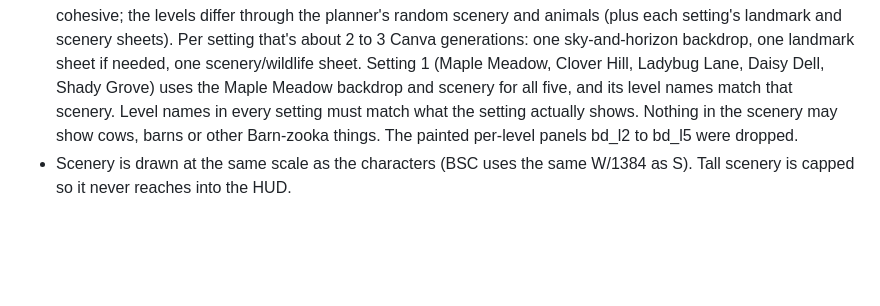
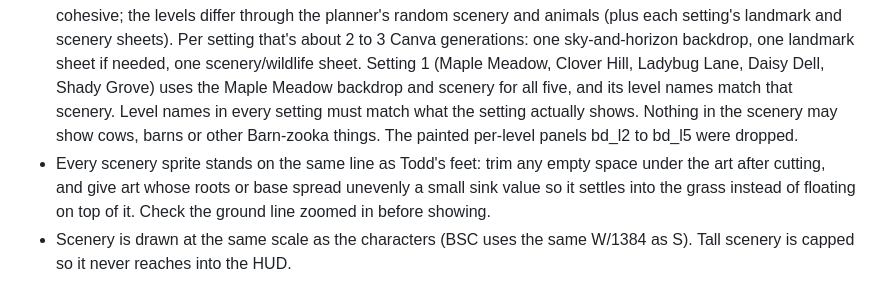
Before and after one commit to geaux-eth/bonkd, a Markdown page: CLAUDE.md, the part around the change. Rendered like a GitHub page; blank space fills up the shorter version.

Commit message:
Notes: scenery stands on Todd's foot line
Co-Authored-By: Claude Opus 5.5 <noreply@anthropic.com>
Claude-Session: https://claude.ai/code/session_01NDBJmcbYFiJ1gxUH7zc9c1

```diff
--- a/CLAUDE.md
+++ b/CLAUDE.md
@@ -117,4 +117,5 @@
   The U-Pick berry bush belongs to the picnic only (a story prop, too busy for gameplay).
 - Each setting must feel clearly different from the others, not a variation of the meadow: its own world filling the backdrop (the forest is deep woods with trunks and canopy, not a meadow with a tree line) and its own ground strip (meadow: orange-brown dirt; forest: dark brown earth with pine needles under moss). Never carry the meadow's dirt path into another setting.
 - The 30 levels are six settings of five levels. Every level in a setting shares ONE backdrop, so the game stays cohesive; the levels differ through the planner's random scenery and animals (plus each setting's landmark and scenery sheets). Per setting that's about 2 to 3 Canva generations: one sky-and-horizon backdrop, one landmark sheet if needed, one scenery/wildlife sheet. Setting 1 (Maple Meadow, Clover Hill, Ladybug Lane, Daisy Dell, Shady Grove) uses the Maple Meadow backdrop and scenery for all five, and its level names match that scenery. Level names in every setting must match what the setting actually shows. Nothing in the scenery may show cows, barns or other Barn-zooka things. The painted per-level panels bd_l2 to bd_l5 were dropped.
+- Every scenery sprite stands on the same line as Todd's feet: trim any empty space under the art after cutting, and give art whose roots or base spread unevenly a small sink value so it settles into the grass instead of floating on top of it. Check the ground line zoomed in before showing.
 - Scenery is drawn at the same scale as the characters (BSC uses the same W/1384 as S). Tall scenery is capped so it never reaches into the HUD.
```
